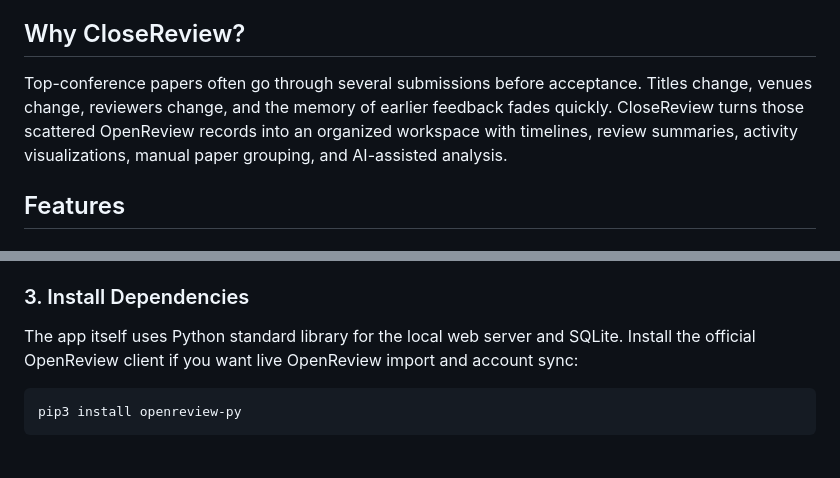
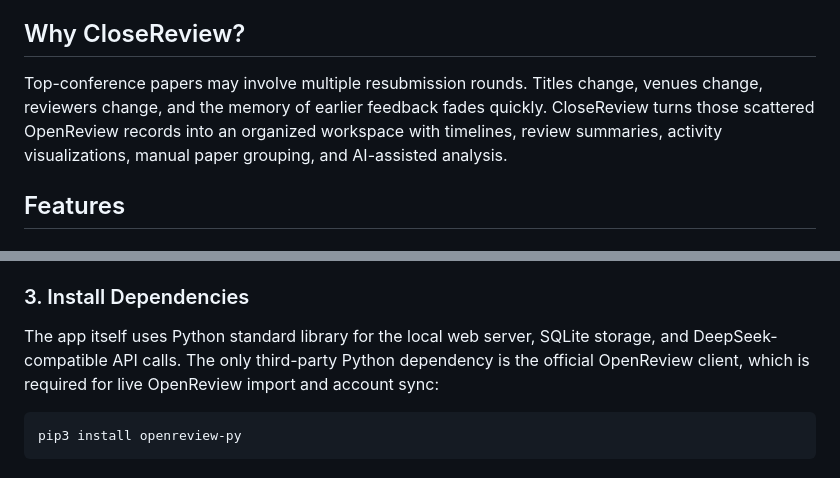
Before and after one commit to PLUTO-SCY/CloseReview, a Markdown page: README.md, 2 parts joined by grey strips. GitHub-like rendering.

````diff
--- a/README.md
+++ b/README.md
@@ -6,7 +6,7 @@
 
 ## Why CloseReview?
 
-Top-conference papers often go through several submissions before acceptance. Titles change, venues change, reviewers change, and the memory of earlier feedback fades quickly. CloseReview turns those scattered OpenReview records into an organized workspace with timelines, review summaries, activity visualizations, manual paper grouping, and AI-assisted analysis.
+Top-conference papers may involve multiple resubmission rounds. Titles change, venues change, reviewers change, and the memory of earlier feedback fades quickly. CloseReview turns those scattered OpenReview records into an organized workspace with timelines, review summaries, activity visualizations, manual paper grouping, and AI-assisted analysis.
 
 ## Features
 
@@ -87,7 +87,7 @@ OpenReview sync requires your OpenReview account credentials. AI analysis requir
 
 ### 3. Install Dependencies
 
-The app itself uses Python standard library for the local web server and SQLite. Install the official OpenReview client if you want live OpenReview import and account sync:
+The app itself uses Python standard library for the local web server, SQLite storage, and DeepSeek-compatible API calls. The only third-party Python dependency is the official OpenReview client, which is required for live OpenReview import and account sync:
 
 ```bash
 pip3 install openreview-py
````
Also changed, not shown: README.zh-CN.md (+2 -2 lines).
